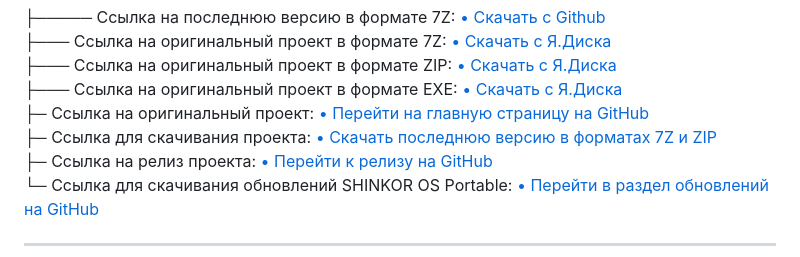
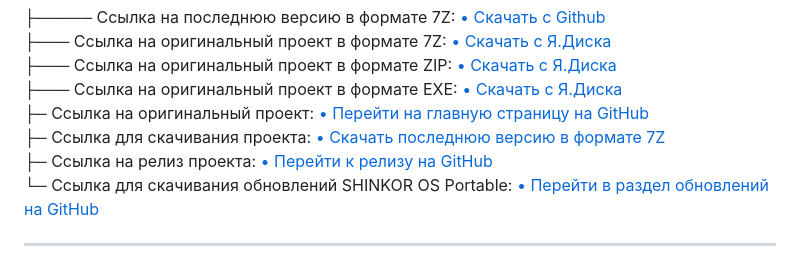
Before and after one commit to IGOR02022010/SHINKOR-OS-Portable-HTML-CSS-JS-, a Markdown page: README.md, the part around the change. Rendered like a GitHub page.

```diff
--- a/README.md
+++ b/README.md
@@ -124,7 +124,7 @@ We ask you to decline any monetization or donations for the project, as the proj
 ├─── Ссылка на оригинальный проект в формате ZIP:    <a href="https://disk.yandex.ru/d/qTnD7_57-sw4QA"> • Скачать с Я.Диска</a><br>
 ├─── Ссылка на оригинальный проект в формате EXE:    <a href="https://disk.yandex.ru/d/lQTyOZhxGhv1Zw"> • Скачать с Я.Диска</a><br>
 ├─ Ссылка на оригинальный проект:    <a href="https://github.com/IGOR02022010/SHINKOR-OS-Portable-HTML-CSS-JS-"> • Перейти на главную страницу на GitHub</a><br>
-├─ Ссылка для скачивания проекта:    <a href="https://github.com/IGOR02022010/_SHINKOR-OS-DATA/archive/refs/heads/main.zip"> • Скачать последнюю версию в форматах 7Z и ZIP</a><br>
+├─ Ссылка для скачивания проекта:    <a href="https://github.com/IGOR02022010/_SHINKOR-OS-DATA/archive/refs/heads/main.zip"> • Скачать последнюю версию в формате 7Z</a><br>
 ├─ Ссылка на релиз проекта:    <a href="https://github.com/IGOR02022010/SHINKOR-OS-Portable-HTML-CSS-JS-/releases/tag/SHINKOR_OS"> • Перейти к релизу на GitHub</a>   <br>
 └─ Ссылка для скачивания обновлений SHINKOR OS Portable:    <a href="https://github.com/IGOR02022010/SHINKOR-OS-Portable-HTML-CSS-JS-/tree/main/%D0%9E%D0%B1%D0%BD%D0%BE%D0%B2%D0%BB%D0%B5%D0%BD%D0%B8%D1%8F">• Перейти в раздел обновлений на GitHub</a>
 <hr>
```
